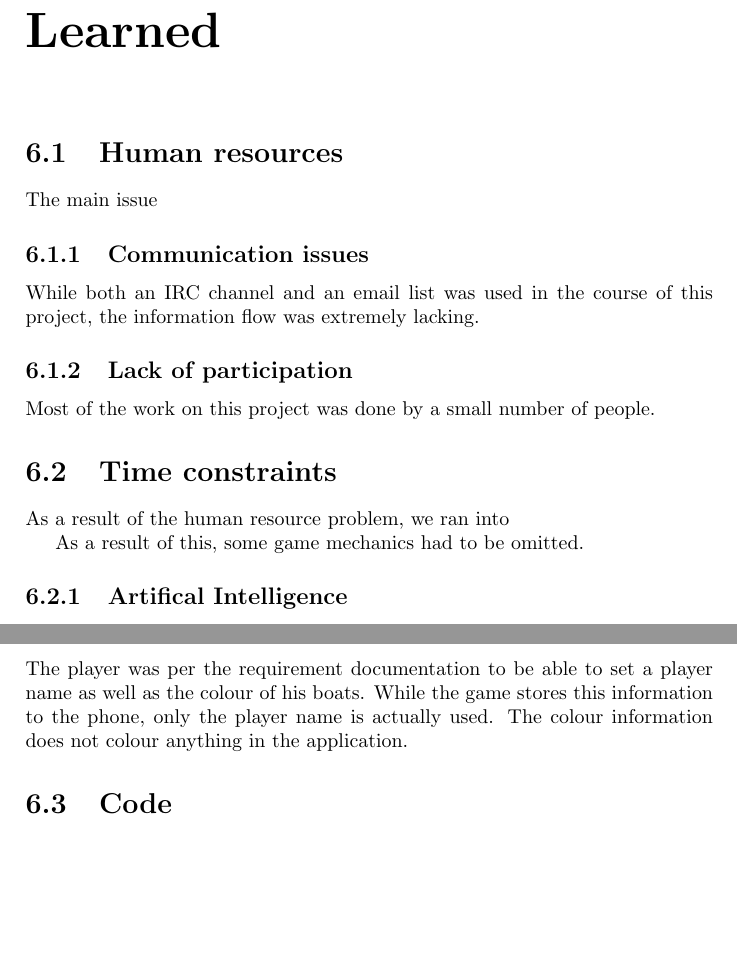
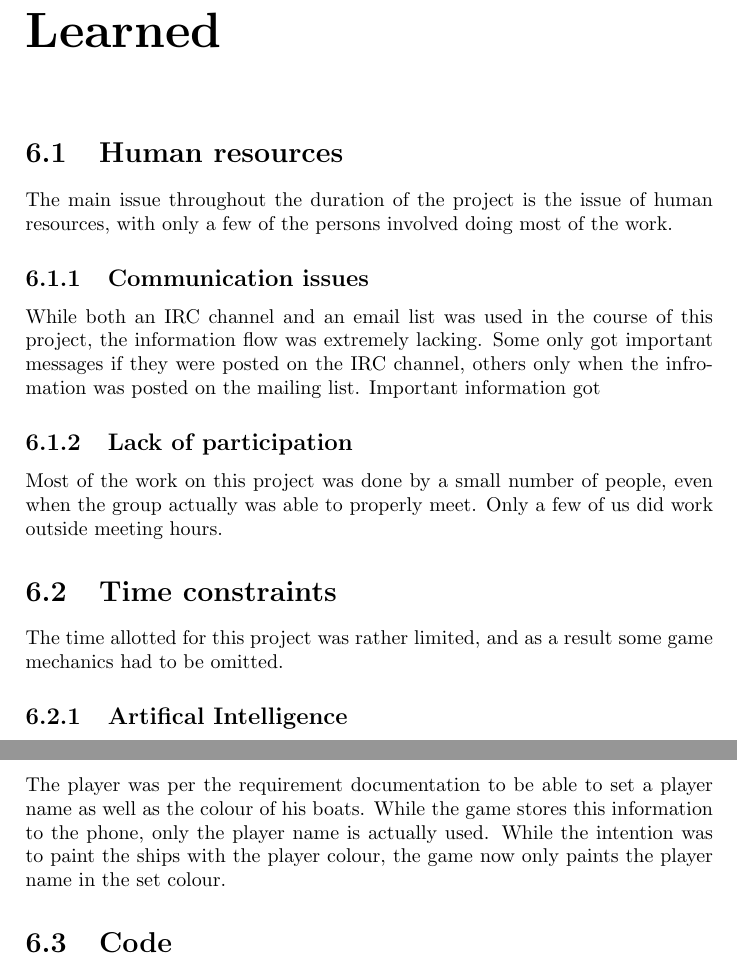
Before and after one commit to trondkla/TDT4240---A2---Battleship, a LaTeX document (Reports/Delivery/main.tex, which reads Reports/Delivery/problems_issues_and_points_learned.tex): two parts of pages 12 and 13 of 14, joined at a grey line, cut so that both start at the same text, the shorter picture padded with empty space. Compiled offline with pdfLaTeX.

Commit message:
Fullført noen flere setninger.

```diff
--- a/Reports/Delivery/problems_issues_and_points_learned.tex
+++ b/Reports/Delivery/problems_issues_and_points_learned.tex
@@ -6,20 +6,22 @@
 
 
 \section{Human resources}
-The main issue
+The main issue throughout the duration of the project is the issue of human resources, with only a few of the persons involved doing most of the work.
+
+
 
 \subsection{Communication issues}
-While both an IRC channel and an email list was used in the course of this project, the information flow was extremely lacking.
+While both an IRC channel and an email list was used in the course of this project, the information flow was extremely lacking. Some only got important messages if they were posted on the IRC channel, others only when the infromation was posted on the mailing list. Important information got
+
 
 \subsection{Lack of participation}
-Most of the work on this project was done by a small number of people.
+Most of the work on this project was done by a small number of people, even when the group actually was able to properly meet. Only a few of us did work outside meeting hours.
+
 
 
 \section{Time constraints}
-As a result of the human resource problem, we ran into
+The time allotted for this project was rather limited, and as a result some game mechanics had to be omitted.
 
-
-As a result of this, some game mechanics had to be omitted.
 
 \subsection{Artifical Intelligence}
 Large and Heavily Armoured Warships is a multiplayer game at its core. To limit the scope of the game, we did not intend to implement the possibility to play the game over a network connection, but rather implement a simple artifical intelligence for the player to play against. For a simple game such as LaHAW, this could be limited to a glorified random number generator with some heuristics to better know where the enemy ships are. Unfortunately, the development of these heuristics had to be omitted, and only a simple random number generator remains. This makes the game (statistically) impossible to lose, as the AI will try to bomb a tile that it already has bombed at some point in the game which the human player will not be able to do.
@@ -28,11 +30,12 @@ Large and Heavily Armoured Warships is a multiplayer game at its core. To limit
 To aid the players of LaHAW in learn and understand the game play, a help system was to be implemented. The help system implemented is limited to a help button on the game's main menu, and does not contain any information. A proper help tool would contain actual help.
 
 \subsection{Customisation}
-The player was per the requirement documentation to be able to set a player name as well as the colour of his boats. While the game stores this information to the phone, only the player name is actually used. The colour information does not colour anything in the application.
+The player was per the requirement documentation to be able to set a player name as well as the colour of his boats. While the game stores this information to the phone, only the player name is actually used. While the intention was to paint the ships with the player colour, the game now only paints the player name in the set colour.
 
 
 
 \section{Code}
+% Sløyfe denne? Det nevnes noe tidligere.
 
 \subsection{Naming conventions}
 At the very beginning of the implementation of LaHAW, the group decided upon a naming convention that later proved to make the code incredib
```
